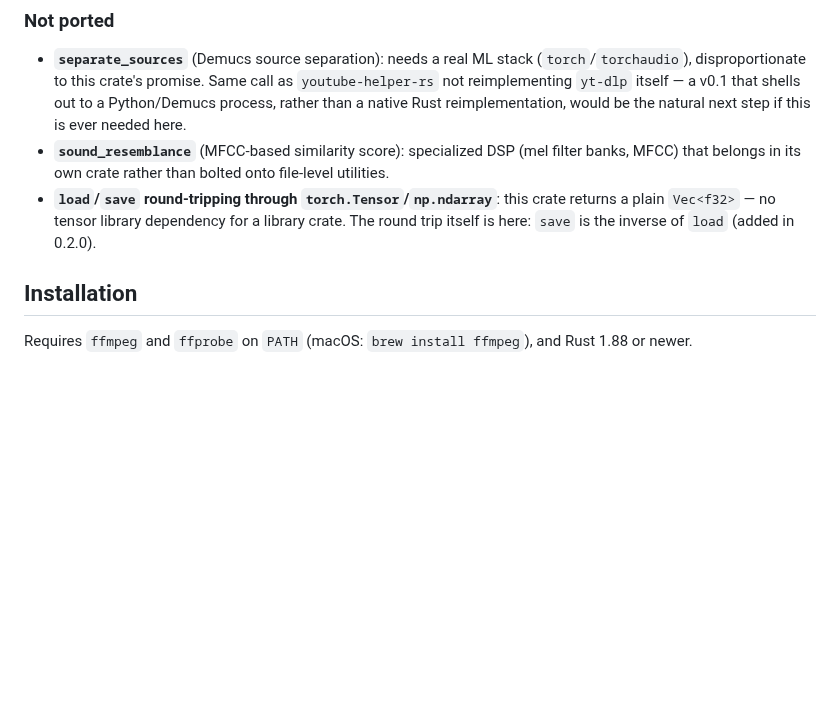
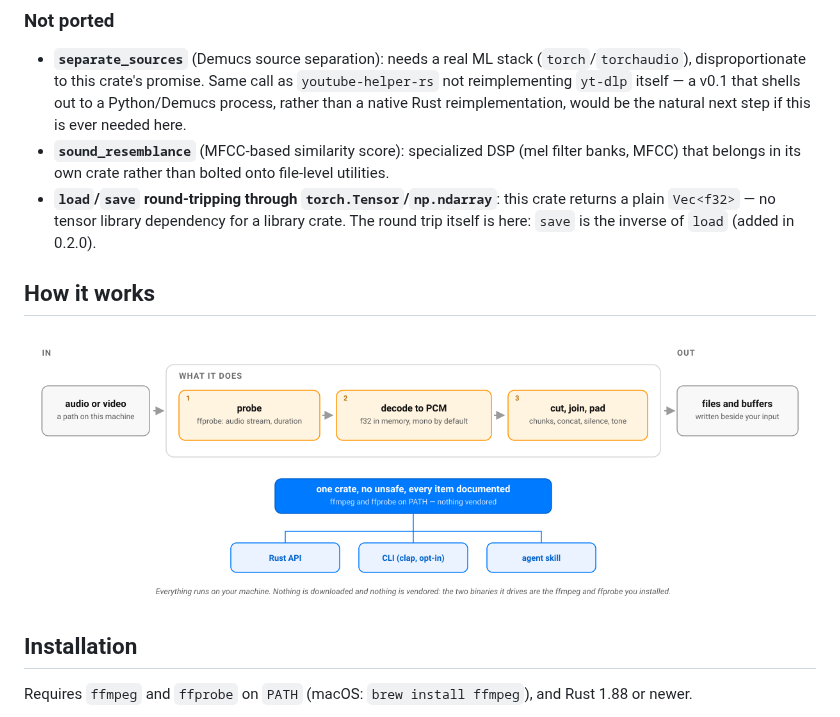
Before and after one commit to warith-harchaoui/audio-helper-rs, a Markdown page: README.md, the part around the change. GitHub-like rendering; pictures changed too: assets/diagrams/how-it-works.png (added); blank space fills up the shorter version.

```diff
--- a/README.md
+++ b/README.md
@@ -34,6 +34,10 @@ println!("{} seconds", get_audio_duration(&path)?);
 - **`separate_sources`** (Demucs source separation): needs a real ML stack (`torch`/`torchaudio`), disproportionate to this crate's promise. Same call as `youtube-helper-rs` not reimplementing `yt-dlp` itself — a v0.1 that shells out to a Python/Demucs process, rather than a native Rust reimplementation, would be the natural next step if this is ever needed here.
 - **`sound_resemblance`** (MFCC-based similarity score): specialized DSP (mel filter banks, MFCC) that belongs in its own crate rather than bolted onto file-level utilities.
 - **`load`/`save` round-tripping through `torch.Tensor`/`np.ndarray`**: this crate returns a plain `Vec<f32>` — no tensor library dependency for a library crate. The round trip itself is here: `save` is the inverse of `load` (added in 0.2.0).
+
+## How it works
+
+![How audio-helper-rs works: one audio file in, ffmpeg driven from typed Rust, files and PCM out](https://raw.githubusercontent.com/warith-harchaoui/audio-helper-rs/master/assets/diagrams/how-it-works.png)
 
 ## Installation
 
```
Also changed, not shown: LANDSCAPE.md (added, +72 -0 lines), LISEZMOI.md (+7 -3 lines), PAYSAGE.md (added, +72 -0 lines), assets/diagrams/comment-ca-marche.png (added), assets/landscape.png (added), assets/paysage.png (added), 4 other files.
